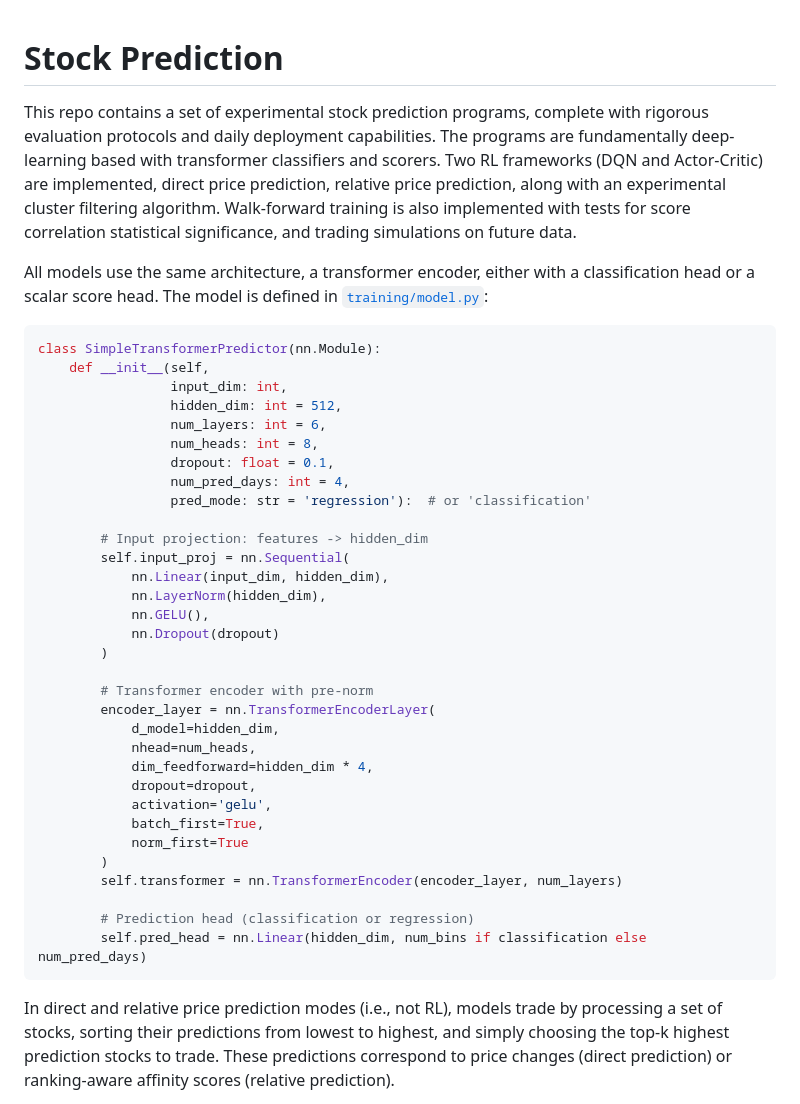
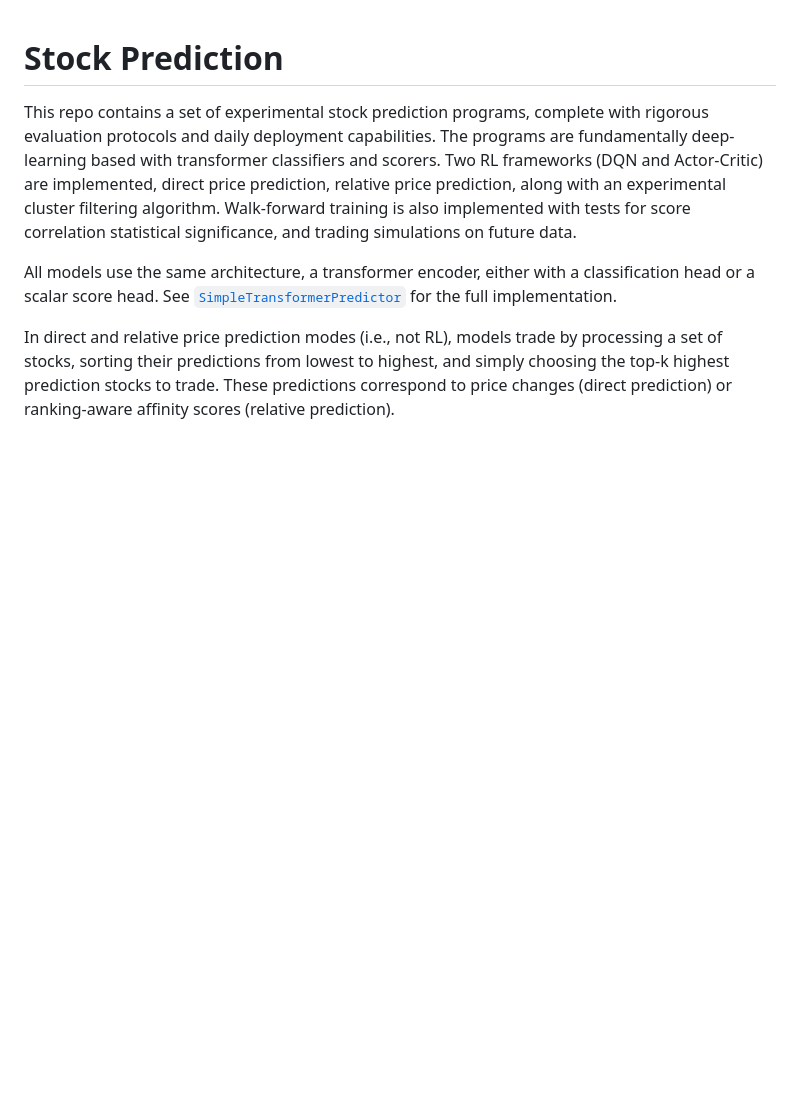
Before and after one commit to JBedichek/Stock-Prediction, a Markdown page: README.md, the part around the change. GitHub-like rendering; blank space fills up the shorter version.

Commit message:
Replace code snippet with GitHub line link for SimpleTransformerPredictor
🤖 Generated with [Claude Code](https://claude.com/claude-code)

Co-Authored-By: Claude Opus 4.5 <noreply@anthropic.com>

````diff
--- a/README.md
+++ b/README.md
@@ -2,42 +2,7 @@
 
 This repo contains a set of experimental stock prediction programs, complete with rigorous evaluation protocols and daily deployment capabilities. The programs are fundamentally deep-learning based with transformer classifiers and scorers. Two RL frameworks (DQN and Actor-Critic) are implemented, direct price prediction, relative price prediction, along with an experimental cluster filtering algorithm. Walk-forward training is also implemented with tests for score correlation statistical significance, and trading simulations on future data.
 
-All models use the same architecture, a transformer encoder, either with a classification head or a scalar score head. The model is defined in [`training/model.py`](training/model.py):
-
-```python
-class SimpleTransformerPredictor(nn.Module):
-    def __init__(self,
-                 input_dim: int,
-                 hidden_dim: int = 512,
-                 num_layers: int = 6,
-                 num_heads: int = 8,
-                 dropout: float = 0.1,
-                 num_pred_days: int = 4,
-                 pred_mode: str = 'regression'):  # or 'classification'
-
-        # Input projection: features -> hidden_dim
-        self.input_proj = nn.Sequential(
-            nn.Linear(input_dim, hidden_dim),
-            nn.LayerNorm(hidden_dim),
-            nn.GELU(),
-            nn.Dropout(dropout)
-        )
-
-        # Transformer encoder with pre-norm
-        encoder_layer = nn.TransformerEncoderLayer(
-            d_model=hidden_dim,
-            nhead=num_heads,
-            dim_feedforward=hidden_dim * 4,
-            dropout=dropout,
-            activation='gelu',
-            batch_first=True,
-            norm_first=True
-        )
-        self.transformer = nn.TransformerEncoder(encoder_layer, num_layers)
-
-        # Prediction head (classification or regression)
-        self.pred_head = nn.Linear(hidden_dim, num_bins if classification else num_pred_days)
-```
+All models use the same architecture, a transformer encoder, either with a classification head or a scalar score head. See [`SimpleTransformerPredictor`](https://github.com/JBedichek/Stock-Prediction/blob/main/training/model.py#L154) for the full implementation.
 
 In direct and relative price prediction modes (i.e., not RL), models trade by processing a set of stocks, sorting their predictions from lowest to highest, and simply choosing the top-k highest prediction stocks to trade. These predictions correspond to price changes (direct prediction) or ranking-aware affinity scores (relative prediction).
 
````
